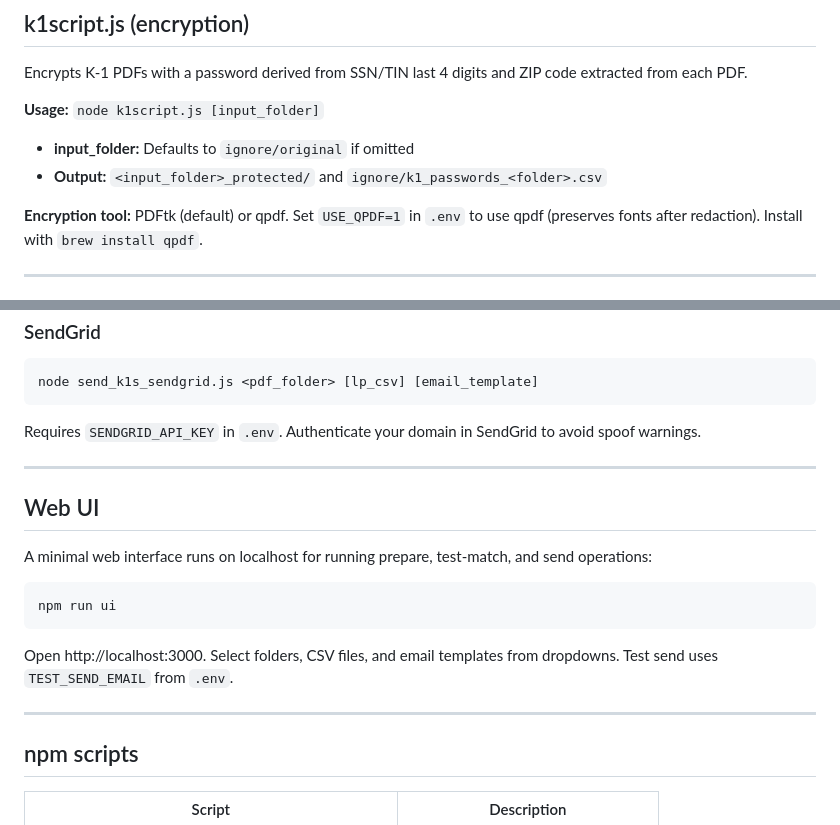
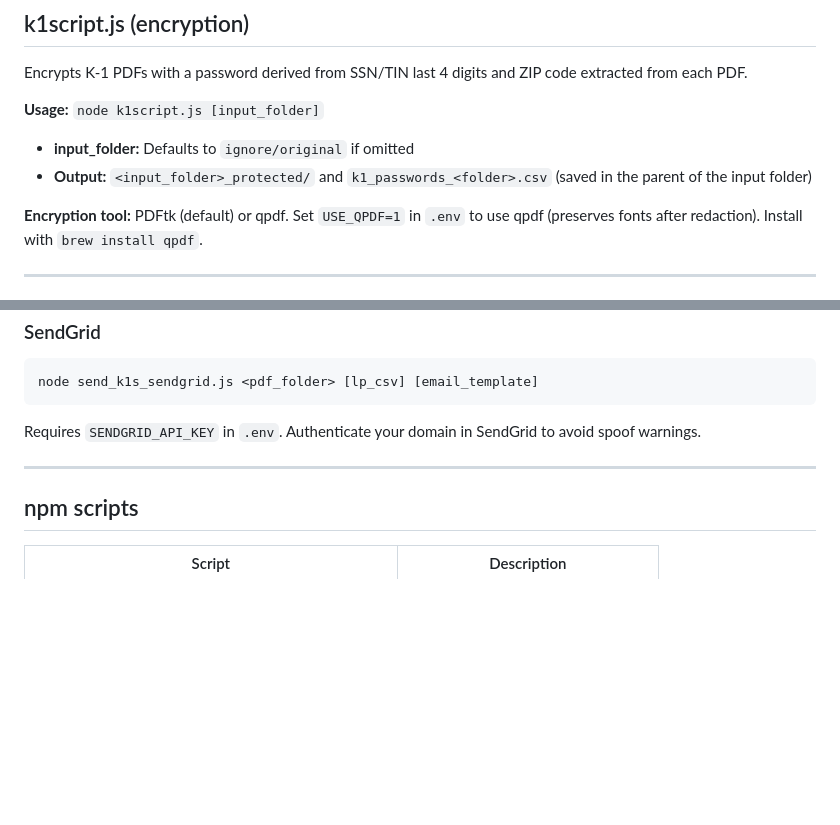
Before and after one commit to tdavidson/sendk1s, a Markdown page: README.md, 2 parts joined by grey strips. GitHub-like rendering; blank space fills up the shorter version.

````diff
--- a/README.md
+++ b/README.md
@@ -97,7 +127,7 @@ Encrypts K-1 PDFs with a password derived from SSN/TIN last 4 digits and ZIP cod
 **Usage:** `node k1script.js [input_folder]`
 
 - **input_folder:** Defaults to `ignore/original` if omitted
-- **Output:** `<input_folder>_protected/` and `ignore/k1_passwords_<folder>.csv`
+- **Output:** `<input_folder>_protected/` and `k1_passwords_<folder>.csv` (saved in the parent of the input folder)
 
 **Encryption tool:** PDFtk (default) or qpdf. Set `USE_QPDF=1` in `.env` to use qpdf (preserves fonts after redaction). Install with `brew install qpdf`.
 
@@ -171,18 +201,6 @@ Requires `SENDGRID_API_KEY` in `.env`. Authenticate your domain in SendGrid to a
 
 ---
 
-## Web UI
-
-A minimal web interface runs on localhost for running prepare, test-match, and send operations:
-
-```bash
-npm run ui
-```
-
-Open http://localhost:3000. Select folders, CSV files, and email templates from dropdowns. Test send uses `TEST_SEND_EMAIL` from `.env`.
-
----
-
 ## npm scripts
 
 | Script | Description |
````
Also changed, not shown: other parts of README.md (+32 -2 lines), fullview.jpeg (added), overview.jpeg (added).
